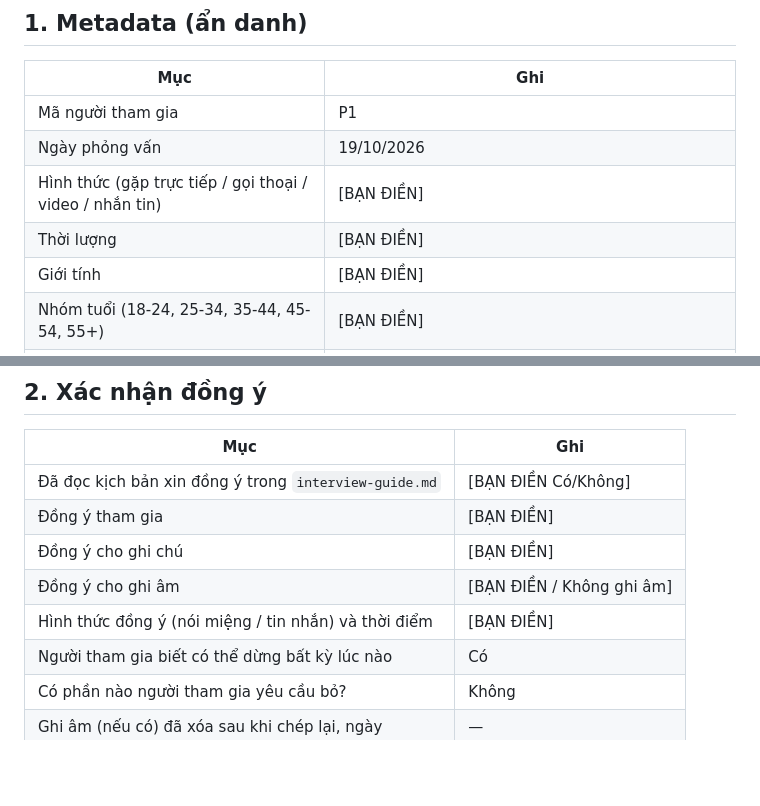
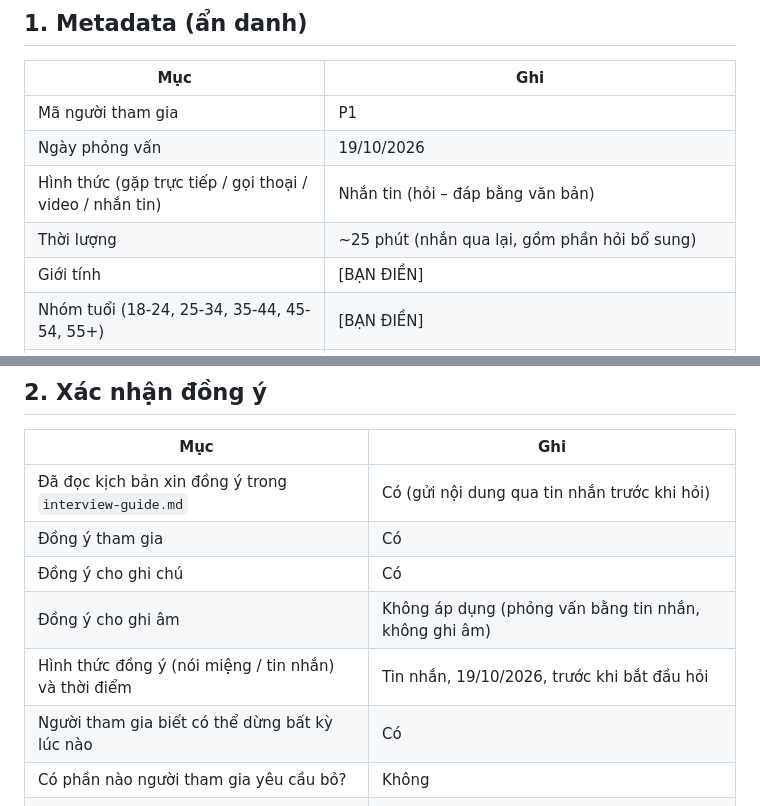
Before and after one commit to khanhmay004/vinmec-exploration-sprint, a Markdown page: 01-phong-van/P1.md, 2 parts joined by grey strips. Drawn GitHub-style; blank space fills up the shorter version.

Commit message:
Bổ sung xác nhận đồng ý và metadata P1, P2

```diff
--- a/01-phong-van/P1.md
+++ b/01-phong-van/P1.md
@@ -6,8 +6,8 @@
 |---|---|
 | Mã người tham gia | P1 |
 | Ngày phỏng vấn | 19/10/2026 |
-| Hình thức (gặp trực tiếp / gọi thoại / video / nhắn tin) | [BẠN ĐIỀN] |
-| Thời lượng | [BẠN ĐIỀN] |
+| Hình thức (gặp trực tiếp / gọi thoại / video / nhắn tin) | Nhắn tin (hỏi – đáp bằng văn bản) |
+| Thời lượng | ~25 phút (nhắn qua lại, gồm phần hỏi bổ sung) |
 | Giới tính | [BẠN ĐIỀN] |
 | Nhóm tuổi (18-24, 25-34, 35-44, 45-54, 55+) | [BẠN ĐIỀN] |
 | Vai trò trong lần đi khám (tự khám / đi cùng người nhà) | Tự khám (có người nhà đi cùng) |
@@ -23,11 +23,11 @@ Ghi chú nền (không phải thông tin sức khỏe): P1 tự nhận "có bi
 
 | Mục | Ghi |
 |---|---|
-| Đã đọc kịch bản xin đồng ý trong `interview-guide.md` | [BẠN ĐIỀN Có/Không] |
-| Đồng ý tham gia | [BẠN ĐIỀN] |
-| Đồng ý cho ghi chú | [BẠN ĐIỀN] |
-| Đồng ý cho ghi âm | [BẠN ĐIỀN / Không ghi âm] |
-| Hình thức đồng ý (nói miệng / tin nhắn) và thời điểm | [BẠN ĐIỀN] |
+| Đã đọc kịch bản xin đồng ý trong `interview-guide.md` | Có (gửi nội dung qua tin nhắn trước khi hỏi) |
+| Đồng ý tham gia | Có |
+| Đồng ý cho ghi chú | Có |
+| Đồng ý cho ghi âm | Không áp dụng (phỏng vấn bằng tin nhắn, không ghi âm) |
+| Hình thức đồng ý (nói miệng / tin nhắn) và thời điểm | Tin nhắn, 19/10/2026, trước khi bắt đầu hỏi |
 | Người tham gia biết có thể dừng bất kỳ lúc nào | Có |
 | Có phần nào người tham gia yêu cầu bỏ? | Không |
 | Ghi âm (nếu có) đã xóa sau khi chép lại, ngày | — |
```
Also changed, not shown: 01-phong-van/P2.md (+8 -8 lines).
